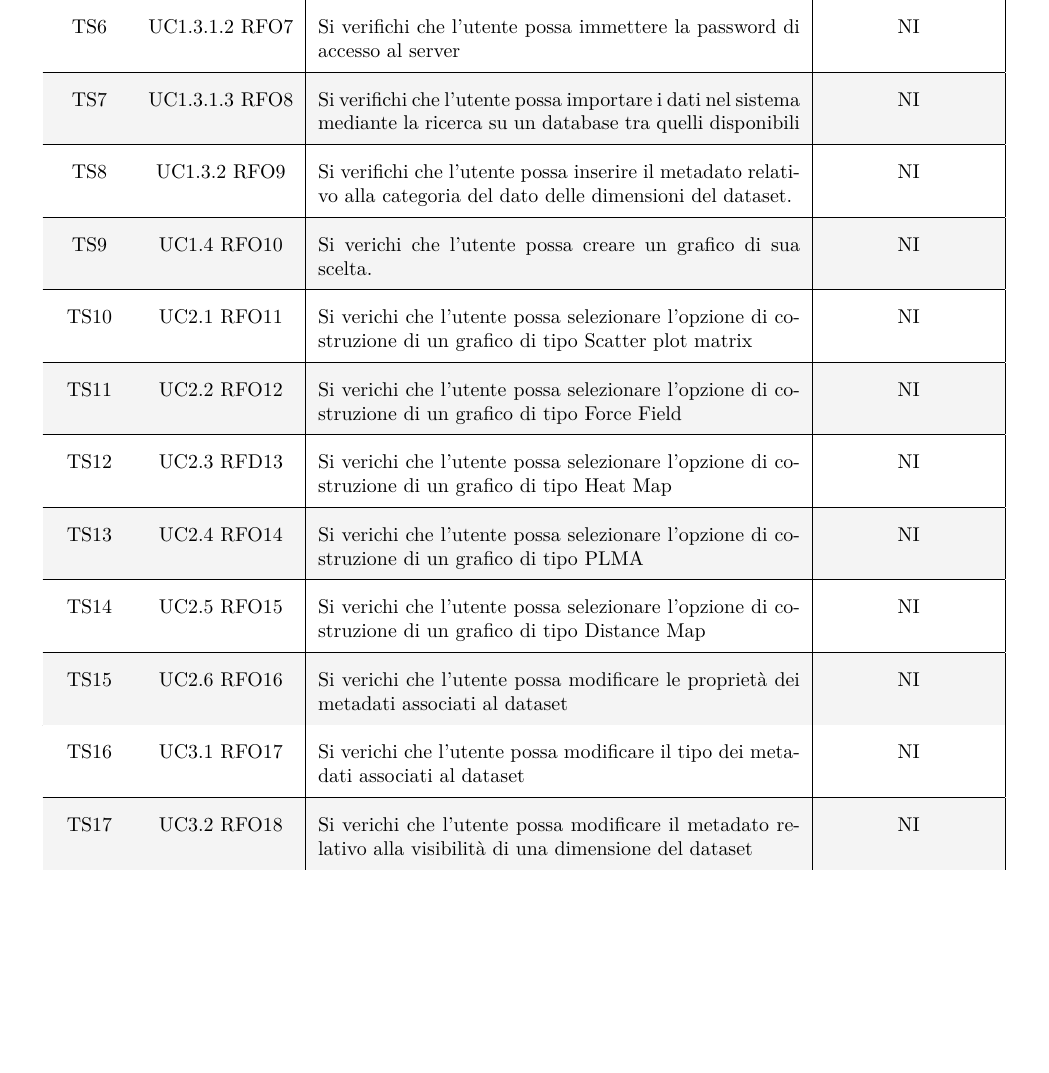
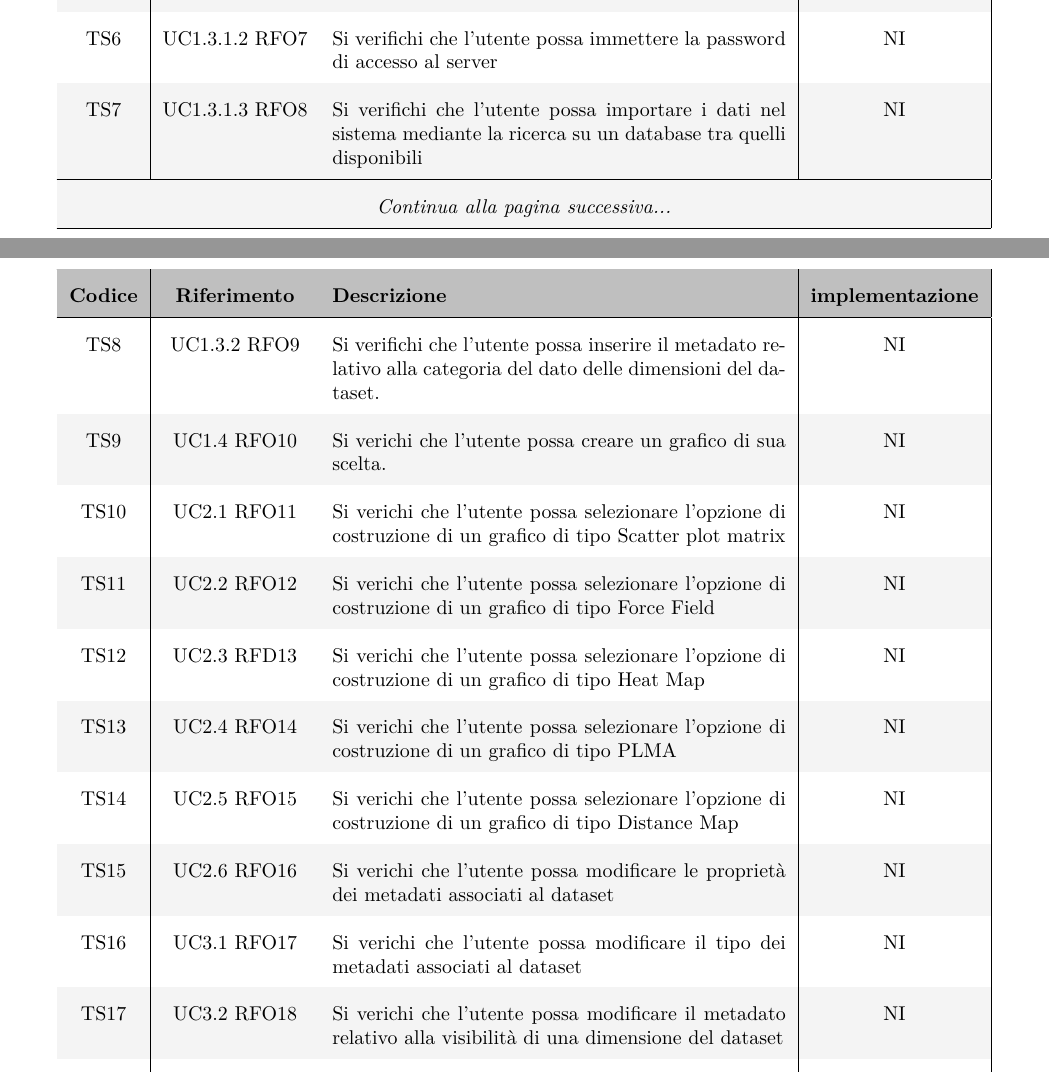
Before and after one commit to Spaghetti-Code-G6/Documenti, a LaTeX document (DocumentiEsterni/piano_di_qualifica/piano_di_qualifica.tex, which reads DocumentiEsterni/piano_di_qualifica/componenti/4_specifica_test.tex): part of page 14 of 20 before the commit and two parts of pages 14 and 15 of 21 after it, the two joined at a grey line, cut so that both start at the same text, the shorter picture padded with empty space. The pictures show the PDF file DocumentiEsterni/piano_di_qualifica/piano_di_qualifica.pdf that the author committed with the source.

Commit message:
Nuovo stile tabelle

```diff
--- a/DocumentiEsterni/piano_di_qualifica/componenti/4_specifica_test.tex
+++ b/DocumentiEsterni/piano_di_qualifica/componenti/4_specifica_test.tex
@@ -31,2 +30,3 @@ Per assicurare che il progetto rispetti i requisiti identificati nel documento \
 
 \begin{center}
+	\begin{longtable}{|c|c|p{8cm}|c|}
@@ -34,13 +33,4 @@ Per assicurare che il progetto rispetti i requisiti identificati nel documento \
 		\hline
 		\rowcolor{lightgray}
-		{\textbf{Codice}} & {\textbf{Riferimento}} & {\textbf{Descrizione}}                                                                                                 & {\textbf{implementazione}} \\
+		{\textbf{Codice}} & {\textbf{Riferimento}} & {\textbf{Descrizione}}                                                                                                & {\textbf{implementazione}} \\
 		\hline
-		TS0               & RF01                   & Si verifichi che l'utente possa inserire dati nel sistema                                                              & NI                         \\ \hline
-		TS1               & UC1 RFO2               & Si verifichi che l'utente possa importare dati tramite file .csv                                                       & NI                         \\ \hline
-		TS2               & UC1.1 RFO3             & Si verifichi che l'utente possa importare dati tramite un database esterno                                             & NI                         \\ \hline
-		TS3               & UC1.3 RF04             & Si verifichi che l'utente possa aprire un collegamento con un server dati per accedere ad uno dei suoi database        & NI                         \\ \hline
-		TS4               & UC1.3.1 RFO5           & Si verifichi che l’utente possa immettere l’indirizzo del server                                                       & NI                         \\ \hline
-		TS5               & UC1.3.1.1 RFO6         & Si verifichi che l’utente possa immettere il nome di accesso al server                                                 & NI                         \\ \hline
-		TS6               & UC1.3.1.2 RFO7         & Si verifichi che l’utente possa immettere la password di accesso al server                                             & NI                         \\ \hline
-		TS7               & UC1.3.1.3 RFO8         & Si verifichi che l’utente possa importare i dati nel sistema mediante la ricerca su un database tra quelli disponibili & NI                         \\ \hline
-		TS8               & UC1.3.2 RFO9           & Si verifichi che l’utente possa inserire il metadato relativo alla categoria del dato delle dimensioni del dataset.    & NI                         \\ \hline
@@ -53,29 +37,57 @@ Per assicurare che il progetto rispetti i requisiti identificati nel documento \
-		TS15              & UC2.6 RFO16            & Si verichi che l'utente possa modificare le proprietà dei metadati associati al dataset                                & NI                         \\ \hline
-		TS16              & UC3.1 RFO17            & Si verichi che l'utente possa modificare il tipo dei metadati associati al dataset                                     & NI                         \\ \hline
-		TS17              & UC3.2 RFO18            & Si verichi che l'utente possa modificare il metadato relativo alla visibilità di una dimensione del dataset            & NI                         \\ \hline
-		TS18              & RQO1                   & Si verifichi che l'applicativo sia accompaganto dalla documentazione richiesta                                         & NI                         \\ \hline
-		TS19              & RQO2                   & Si verifichi che l'applicativo sia accompagnato da un manualte di utilizzo                                             & NI                         \\ \hline
-		TS20              & RQO3                   & Si verifichi che l'applicativo sia accompagnato da un manualte tecnico                                                 & NI                         \\ \hline
-		TS21              & RQO4                   & Si verifichi che il manuale di utlizzo sia scritto in italiano e in formato pdf                                        & NI                         \\ \hline
-		TS22              & RQO5                   & Si verifichi che il manuale tecnico sia scritto in italiano e in formato pdf                                           & NI                         \\ \hline
-		TS23              & RQO7                   & Si verifichi che il prodotto rispetti le norme di progetto                                                             & NI                         \\   \hline
-		TS24              & RV01                   & Si verifichi che l'applicativo sia sviluppato con le tecnologie HTML/CSS/JavaScript                                    & NI                         \\ \hline
-		TS25              & RV02                   & Si verifichi che l'applicativo sia sviluppato con la libreria D3.js                                                    & NI                         \\ \hline
-		TS26              & RV03                   & Si verifichi che l'applicativo abbia una parte di server sviluppata in Java o Node.js                                  & NI                         \\ \hline
-		TS27              & RVO4                   & Si verichi che l’applicativo possa visualizzare dati ad almeno 15 dimensioni                                           & NI                         \\ \hline
-		TS28              & RVO5                   & Si verichi che l’applicativo possa presentare la modalità di visualizzazione Scatter Plot Matrix                       & NI                         \\ \hline
-		TS29              & RVO6                   & Si verichi che l’applicativo possa presentare la modalità di visualizzazione Force Field                               & NI                         \\ \hline
-		TS30              & RVD7                   & Si verichi che l’applicativo possa presentare la modalità di visualizzazione Heat Map                                  & NI                         \\ \hline
-		TS31              & RVO8                   & Si verichi che l’applicativo possa presentare la modalità di visualizzazione Proiezione Lineare Multi Asse             & NI                         \\ \hline
-		TS32              & RVO9                   & Si verichi che l’applicativo possa presentare la modalità di visualizzazione Distance Map                              & NI                         \\ \hline
-		TS33              & RVO10                  & Si verifichi che sia possibile ordinare tramite clustering gerarchico gli elementi nella visualizzazione "Heat map"    & NI                         \\ \hline
+		\endfirsthead
+
+		\hline
+		\rowcolor{lightgray}
+		{\textbf{Codice}} & {\textbf{Riferimento}} & {\textbf{Descrizione}}                                                                                                & {\textbf{implementazione}} \\
+		\hline
+		\endhead
+
+		\hline
+		\multicolumn{4}{|c|}{\emph{Continua alla pagina successiva...}}\\
+		\hline
+		\endfoot
+
+		\endlastfoot
+		TS0               & RF01                   & Si verifichi che l'utente possa inserire dati nel sistema                                                              & NI                         \\
+		TS1               & UC1 RFO2               & Si verifichi che l'utente possa importare dati tramite file .csv                                                       & NI                         \\
+		TS2               & UC1.1 RFO3             & Si verifichi che l'utente possa importare dati tramite un database esterno                                             & NI                         \\
+		TS3               & UC1.3 RF04             & Si verifichi che l'utente possa aprire un collegamento con un server dati per accedere ad uno dei suoi database        & NI                         \\
+		TS4               & UC1.3.1 RFO5           & Si verifichi che l’utente possa immettere l’indirizzo del server                                                       & NI                         \\
+		TS5               & UC1.3.1.1 RFO6         & Si verifichi che l’utente possa immettere il nome di accesso al server                                                 & NI                         \\
+		TS6               & UC1.3.1.2 RFO7         & Si verifichi che l’utente possa immettere la password di accesso al server                                             & NI                         \\
+		TS7               & UC1.3.1.3 RFO8         & Si verifichi che l’utente possa importare i dati nel sistema mediante la ricerca su un database tra quelli disponibili & NI                         \\
+		TS8               & UC1.3.2 RFO9           & Si verifichi che l’utente possa inserire il metadato relativo alla categoria del dato delle dimensioni del dataset.    & NI                         \\
+		TS9               & UC1.4 RFO10            & Si verichi che l'utente possa creare un grafico di sua scelta.                                                         & NI                         \\
+		TS10              & UC2.1 RFO11            & Si verichi che l'utente possa  selezionare l’opzione di costruzione di un grafico di tipo Scatter plot matrix          & NI                         \\
+		TS11              & UC2.2 RFO12            & Si verichi che l'utente possa selezionare l’opzione di costruzione di un grafico di tipo Force Field                   & NI                         \\
+		TS12              & UC2.3 RFD13            & Si verichi che l'utente possa selezionare l’opzione di costruzione di un grafico di tipo Heat Map                      & NI                         \\
+		TS13              & UC2.4 RFO14            & Si verichi che l'utente possa selezionare l’opzione di costruzione di un grafico di tipo PLMA                          & NI                         \\
+		TS14              & UC2.5 RFO15            & Si verichi che l'utente possa selezionare l’opzione di costruzione di un grafico di tipo Distance Map                  & NI                         \\
+		TS15              & UC2.6 RFO16            & Si verichi che l'utente possa modificare le proprietà dei metadati associati al dataset                                & NI                         \\
+		TS16              & UC3.1 RFO17            & Si verichi che l'utente possa modificare il tipo dei metadati associati al dataset                                     & NI                         \\
+		TS17              & UC3.2 RFO18            & Si verichi che l'utente possa modificare il metadato relativo alla visibilità di una dimensione del dataset            & NI                         \\
+		TS18              & RQO1                   & Si verifichi che l'applicativo sia accompaganto dalla documentazione richiesta                                         & NI                         \\
+		TS19              & RQO2                   & Si verifichi che l'applicativo sia accompagnato da un manualte di utilizzo                                             & NI                         \\
+		TS20              & RQO3                   & Si verifichi che l'applicativo sia accompagnato da un manualte tecnico                                                 & NI                         \\
+		TS21              & RQO4                   & Si verifichi che il manuale di utlizzo sia scritto in italiano e in formato pdf                                        & NI                         \\
+		TS22              & RQO5                   & Si verifichi che il manuale tecnico sia scritto in italiano e in formato pdf                                           & NI                         \\
+		TS23              & RQO7                   & Si verifichi che il prodotto rispetti le norme di progetto                                                             & NI                         \\
+		TS24              & RV01                   & Si verifichi che l'applicativo sia sviluppato con le tecnologie HTML/CSS/JavaScript                                    & NI                         \\
+		TS25              & RV02                   & Si verifichi che l'applicativo sia sviluppato con la libreria D3.js                                                    & NI                         \\
+		TS26              & RV03                   & Si verifichi che l'applicativo abbia una parte di server sviluppata in Java o Node.js                                  & NI                         \\
+		TS27              & RVO4                   & Si verichi che l’applicativo possa visualizzare dati ad almeno 15 dimensioni                                           & NI                         \\
+		TS28              & RVO5                   & Si verichi che l’applicativo possa presentare la modalità di visualizzazione Scatter Plot Matrix                       & NI                         \\
+		TS29              & RVO6                   & Si verichi che l’applicativo possa presentare la modalità di visualizzazione Force Field                               & NI                         \\
+		TS30              & RVD7                   & Si verichi che l’applicativo possa presentare la modalità di visualizzazione Heat Map                                  & NI                         \\
+		TS31              & RVO8                   & Si verichi che l’applicativo possa presentare la modalità di visualizzazione Proiezione Lineare Multi Asse             & NI                         \\
+		TS32              & RVO9                   & Si verichi che l’applicativo possa presentare la modalità di visualizzazione Distance Map                              & NI                         \\
+		TS33              & RVO10                  & Si verifichi che sia possibile ordinare tramite clustering gerarchico gli elementi nella visualizzazione "Heat map"    & NI                         \\
 		\hline
 		\rowcolor{white}
-		\caption{Tabella contenente un riepilogo dei test di sistema}
+		\caption{Riepilogo dei test di sistema}
 	\end{longtable}
 
 \end{center}
-
 
 \subsection{Test di integrazione}%
 \label{sub:test_int}
```
Also changed, not shown: DocumentiEsterni/piano_di_qualifica/componenti/3_qualita_prodotto.tex (+2 -7 lines), DocumentiEsterni/piano_di_qualifica/componenti/5_resoconto_attivita.tex (+18 -22 lines), DocumentiEsterni/piano_di_qualifica/componenti/7_valutazioni_miglioramento.tex (+20 -17 lines), risorse/template.tex (+1 -4 lines), DocumentiEsterni/piano_di_qualifica/piano_di_qualifica.pdf, DocumentiEsterni/piano_di_qualifica/componenti/4_specifica_test.tex (11 more changed lines).
